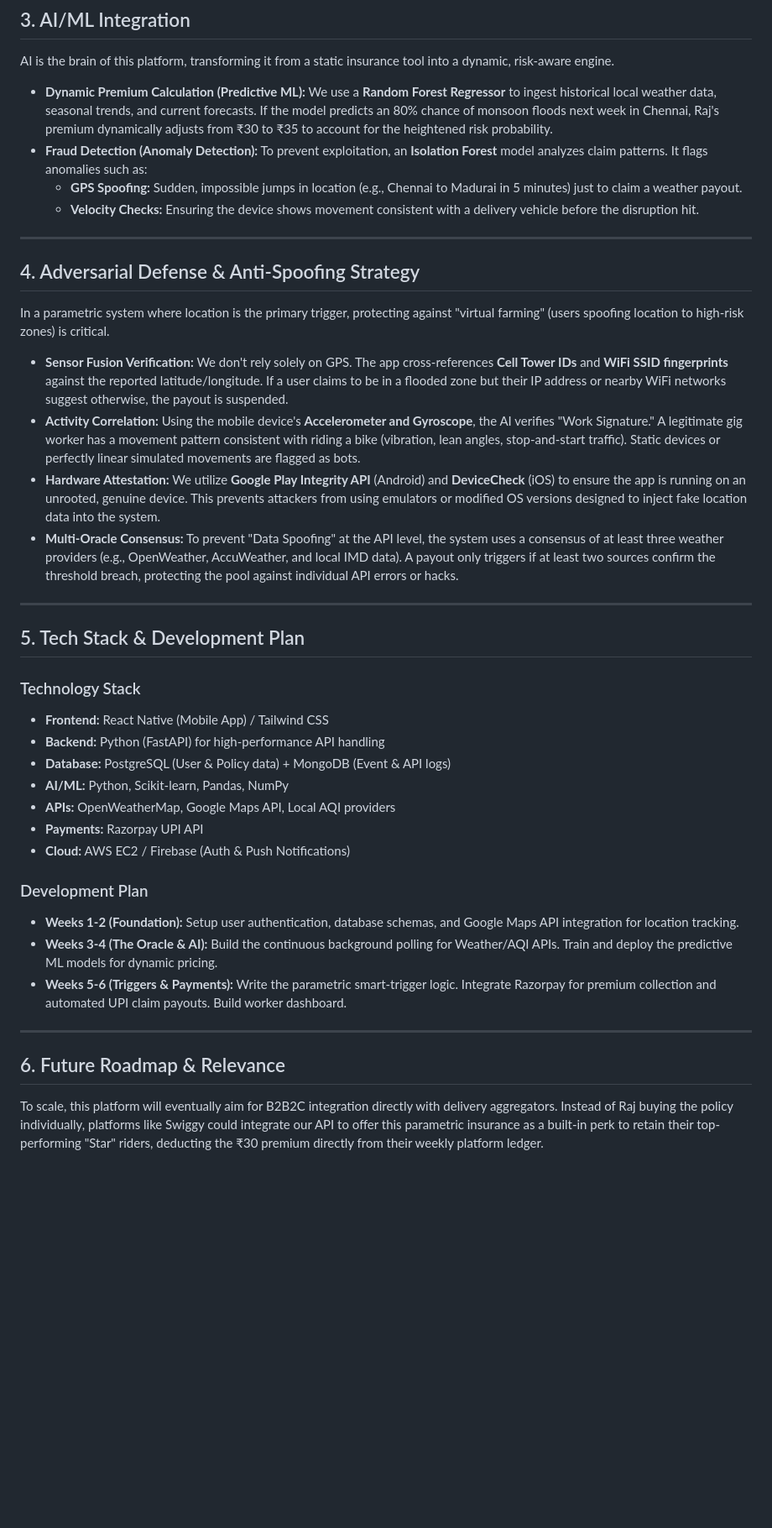
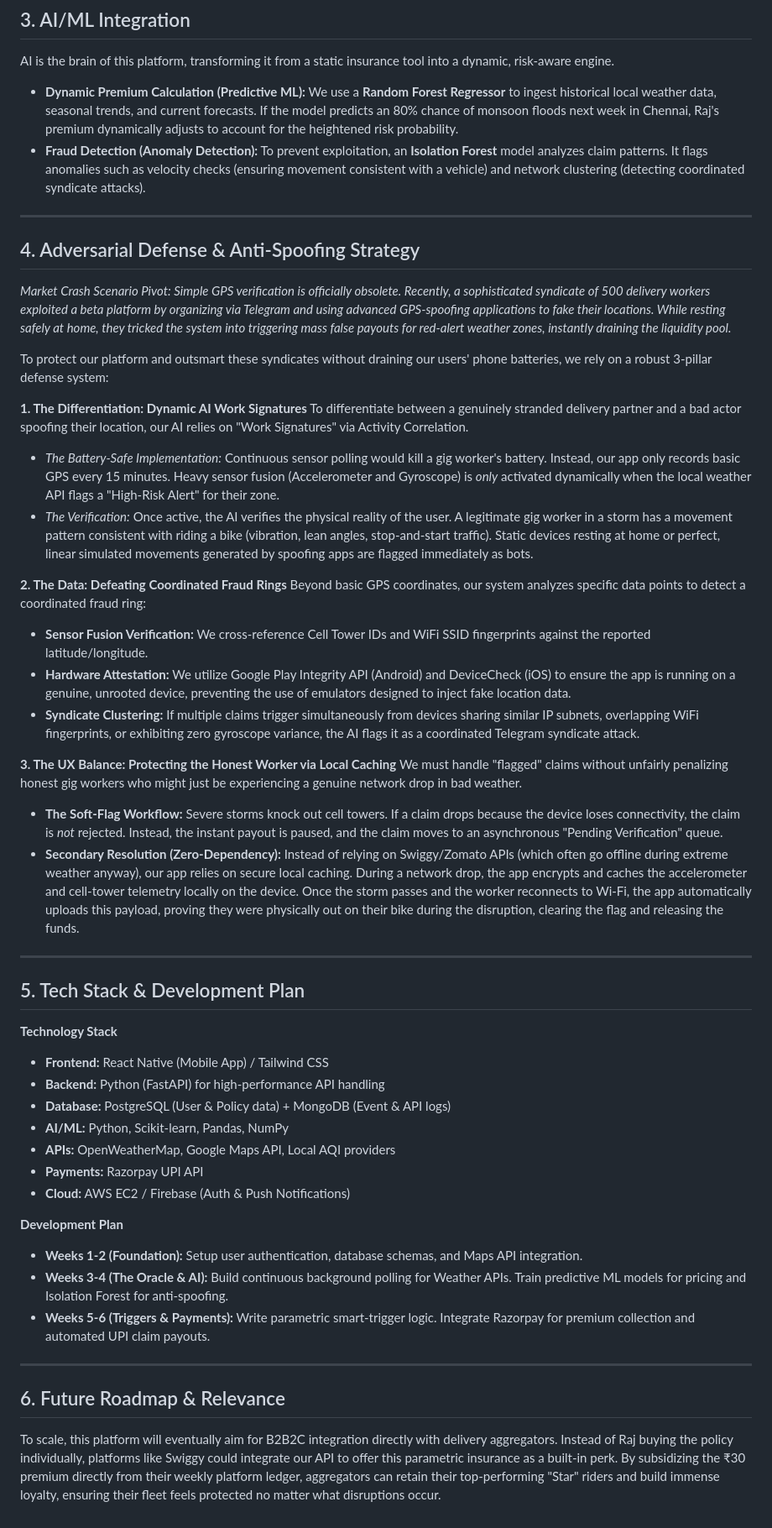
Before and after one commit to panbarasu11/GuideWire, a Markdown page: README.md, the part around one of its changes. Shown at 84% size. Rendered like a GitHub page; blank space fills up the shorter version.

```diff
--- a/README.md
+++ b/README.md
@@ -56,27 +53,38 @@ This platform must be Mobile. Web-based dashboards are impractical for riders wh
 
 AI is the brain of this platform, transforming it from a static insurance tool into a dynamic, risk-aware engine.
 
-* **Dynamic Premium Calculation (Predictive ML):** We use a **Random Forest Regressor** to ingest historical local weather data, seasonal trends, and current forecasts. If the model predicts an 80% chance of monsoon floods next week in Chennai, Raj's premium dynamically adjusts from ₹30 to ₹35 to account for the heightened risk probability.
-* **Fraud Detection (Anomaly Detection):** To prevent exploitation, an **Isolation Forest** model analyzes claim patterns. It flags anomalies such as:
-    * **GPS Spoofing:** Sudden, impossible jumps in location (e.g., Chennai to Madurai in 5 minutes) just to claim a weather payout.
-    * **Velocity Checks:** Ensuring the device shows movement consistent with a delivery vehicle before the disruption hit.
+* **Dynamic Premium Calculation (Predictive ML):** We use a **Random Forest Regressor** to ingest historical local weather data, seasonal trends, and current forecasts. If the model predicts an 80% chance of monsoon floods next week in Chennai, Raj's premium dynamically adjusts to account for the heightened risk probability.
+* **Fraud Detection (Anomaly Detection):** To prevent exploitation, an **Isolation Forest** model analyzes claim patterns. It flags anomalies such as velocity checks (ensuring movement consistent with a vehicle) and network clustering (detecting coordinated syndicate attacks).
 
 ---
 
 ## 4. Adversarial Defense & Anti-Spoofing Strategy
 
-In a parametric system where location is the primary trigger, protecting against "virtual farming" (users spoofing location to high-risk zones) is critical.
+*Market Crash Scenario Pivot: Simple GPS verification is officially obsolete. Recently, a sophisticated syndicate of 500 delivery workers exploited a beta platform by organizing via Telegram and using advanced GPS-spoofing applications to fake their locations. While resting safely at home, they tricked the system into triggering mass false payouts for red-alert weather zones, instantly draining the liquidity pool.*
 
-* **Sensor Fusion Verification:** We don't rely solely on GPS. The app cross-references **Cell Tower IDs** and **WiFi SSID fingerprints** against the reported latitude/longitude. If a user claims to be in a flooded zone but their IP address or nearby WiFi networks suggest otherwise, the payout is suspended.
-* **Activity Correlation:** Using the mobile device's **Accelerometer and Gyroscope**, the AI verifies "Work Signature." A legitimate gig worker has a movement pattern consistent with riding a bike (vibration, lean angles, stop-and-start traffic). Static devices or perfectly linear simulated movements are flagged as bots.
-* **Hardware Attestation:** We utilize **Google Play Integrity API** (Android) and **DeviceCheck** (iOS) to ensure the app is running on an unrooted, genuine device. This prevents attackers from using emulators or modified OS versions designed to inject fake location data into the system.
-* **Multi-Oracle Consensus:** To prevent "Data Spoofing" at the API level, the system uses a consensus of at least three weather providers (e.g., OpenWeather, AccuWeather, and local IMD data). A payout only triggers if at least two sources confirm the threshold breach, protecting the pool against individual API errors or hacks.
+To protect our platform and outsmart these syndicates without draining our users' phone batteries, we rely on a robust 3-pillar defense system:
+
+**1. The Differentiation: Dynamic AI Work Signatures**
+To differentiate between a genuinely stranded delivery partner and a bad actor spoofing their location, our AI relies on "Work Signatures" via Activity Correlation.
+* *The Battery-Safe Implementation:* Continuous sensor polling would kill a gig worker's battery. Instead, our app only records basic GPS every 15 minutes. Heavy sensor fusion (Accelerometer and Gyroscope) is *only* activated dynamically when the local weather API flags a "High-Risk Alert" for their zone.
+* *The Verification:* Once active, the AI verifies the physical reality of the user. A legitimate gig worker in a storm has a movement pattern consistent with riding a bike (vibration, lean angles, stop-and-start traffic). Static devices resting at home or perfect, linear simulated movements generated by spoofing apps are flagged immediately as bots.
+
+**2. The Data: Defeating Coordinated Fraud Rings**
+Beyond basic GPS coordinates, our system analyzes specific data points to detect a coordinated fraud ring:
+* **Sensor Fusion Verification:** We cross-reference Cell Tower IDs and WiFi SSID fingerprints against the reported latitude/longitude.
+* **Hardware Attestation:** We utilize Google Play Integrity API (Android) and DeviceCheck (iOS) to ensure the app is running on a genuine, unrooted device, preventing the use of emulators designed to inject fake location data.
+* **Syndicate Clustering:** If multiple claims trigger simultaneously from devices sharing similar IP subnets, overlapping WiFi fingerprints, or exhibiting zero gyroscope variance, the AI flags it as a coordinated Telegram syndicate attack.
+
+**3. The UX Balance: Protecting the Honest Worker via Local Caching**
+We must handle "flagged" claims without unfairly penalizing honest gig workers who might just be experiencing a genuine network drop in bad weather.
+* **The Soft-Flag Workflow:** Severe storms knock out cell towers. If a claim drops because the device loses connectivity, the claim is *not* rejected. Instead, the instant payout is paused, and the claim moves to an asynchronous "Pending Verification" queue.
+* **Secondary Resolution (Zero-Dependency):** Instead of relying on Swiggy/Zomato APIs (which often go offline during extreme weather anyway), our app relies on secure local caching. During a network drop, the app encrypts and caches the accelerometer and cell-tower telemetry locally on the device. Once the storm passes and the worker reconnects to Wi-Fi, the app automatically uploads this payload, proving they were physically out on their bike during the disruption, clearing the flag and releasing the funds.
 
 ---
 
 ## 5. Tech Stack & Development Plan
 
-### Technology Stack
+**Technology Stack**
 * **Frontend:** React Native (Mobile App) / Tailwind CSS
 * **Backend:** Python (FastAPI) for high-performance API handling
 * **Database:** PostgreSQL (User & Policy data) + MongoDB (Event & API logs)
@@ -85,12 +93,13 @@ In a parametric system where location is the primary trigger, protecting against
 * **Payments:** Razorpay UPI API
 * **Cloud:** AWS EC2 / Firebase (Auth & Push Notifications)
 
-### Development Plan
-* **Weeks 1-2 (Foundation):** Setup user authentication, database schemas, and Google Maps API integration for location tracking.
-* **Weeks 3-4 (The Oracle & AI):** Build the continuous background polling for Weather/AQI APIs. Train and deploy the predictive ML models for dynamic pricing.
-* **Weeks 5-6 (Triggers & Payments):** Write the parametric smart-trigger logic. Integrate Razorpay for premium collection and automated UPI claim payouts. Build worker dashboard.
+**Development Plan**
+* **Weeks 1-2 (Foundation):** Setup user authentication, database schemas, and Maps API integration.
+* **Weeks 3-4 (The Oracle & AI):** Build continuous background polling for Weather APIs. Train predictive ML models for pricing and Isolation Forest for anti-spoofing.
+* **Weeks 5-6 (Triggers & Payments):** Write parametric smart-trigger logic. Integrate Razorpay for premium collection and automated UPI claim payouts.
 
 ---
 
 ## 6. Future Roadmap & Relevance
-To scale, this platform will eventually aim for B2B2C integration directly with delivery aggregators. Instead of Raj buying the policy individually, platforms like Swiggy could integrate our API to offer this parametric insurance as a built-in perk to retain their top-performing "Star" riders, deducting the ₹30 premium directly from their weekly platform ledger.
+
+To scale, this platform will eventually aim for B2B2C integration directly with delivery aggregators. Instead of Raj buying the policy individually, platforms like Swiggy could integrate our API to offer this parametric insurance as a built-in perk. By subsidizing the ₹30 premium directly from their weekly platform ledger, aggregators can retain their top-performing "Star" riders and build immense loyalty, ensuring their fleet feels protected no matter what disruptions occur.
```
Also changed, not shown: other parts of README.md (+17 -20 lines).
